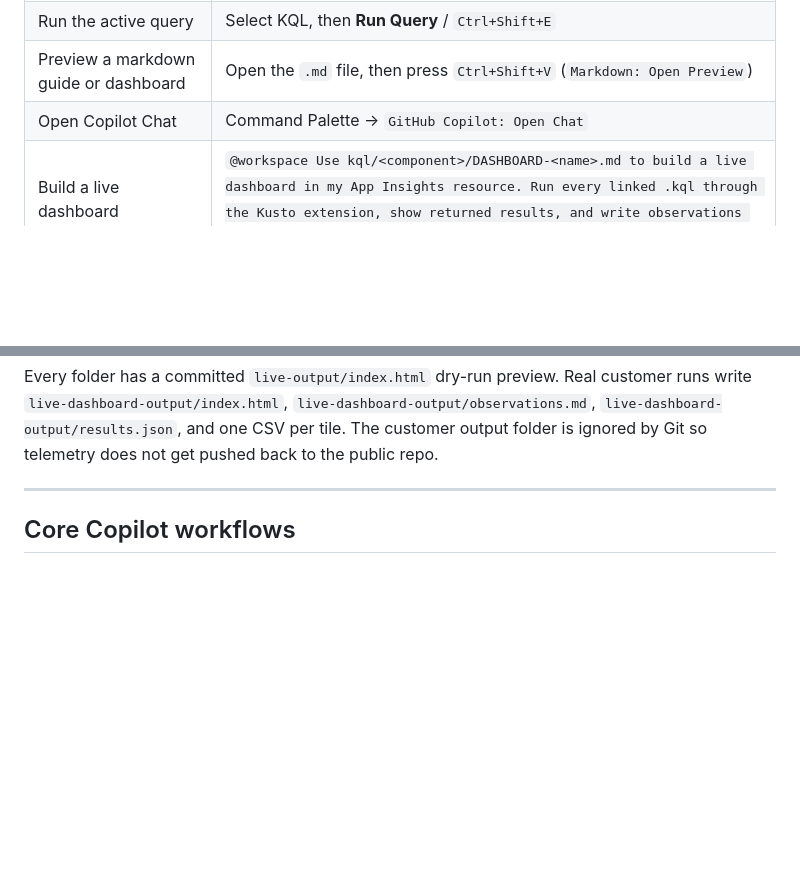
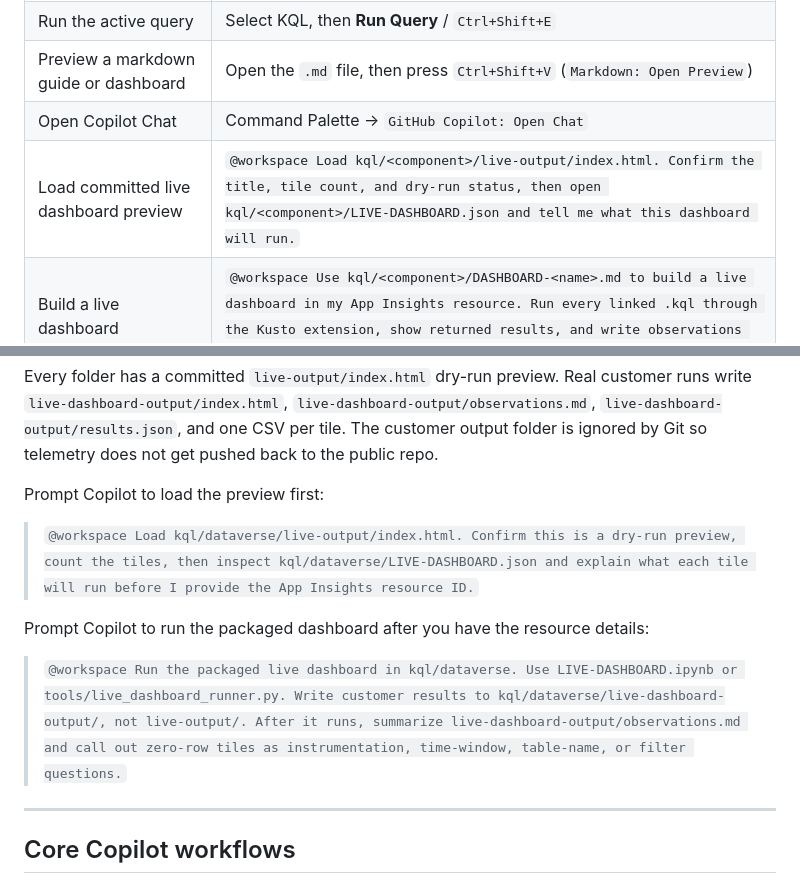
Before and after one commit to SweetsNSavories/D365_ApplicationInsights, a Markdown page: GUIDE-USING-WITH-COPILOT.md, 2 parts joined by grey strips. Rendered like a GitHub page; blank space fills up the shorter version.

````diff
--- a/GUIDE-USING-WITH-COPILOT.md
+++ b/GUIDE-USING-WITH-COPILOT.md
@@ -105,6 +105,7 @@ Useful commands and prompts:
 | Run the active query | Select KQL, then **Run Query** / `Ctrl+Shift+E` |
 | Preview a markdown guide or dashboard | Open the `.md` file, then press `Ctrl+Shift+V` (`Markdown: Open Preview`) |
 | Open Copilot Chat | Command Palette → `GitHub Copilot: Open Chat` |
+| Load committed live dashboard preview | `@workspace Load kql/<component>/live-output/index.html. Confirm the title, tile count, and dry-run status, then open kql/<component>/LIVE-DASHBOARD.json and tell me what this dashboard will run.` |
 | Build a live dashboard | `@workspace Use kql/<component>/DASHBOARD-<name>.md to build a live dashboard in my App Insights resource. Run every linked .kql through the Kusto extension, show returned results, and write observations for each tile.` |
 | Run packaged live dashboard output | Open `kql/<component>/LIVE-DASHBOARD.ipynb`, fill the resource ID/workspace/subscription values, then run all cells. |
 | Start troubleshooting from a symptom | `@workspace I am seeing <symptom>. Pick the right dashboard from AGENTS.md, run the broad health tiles first, then drill into raw rows and explain what is verified.` |
@@ -147,6 +148,14 @@ python tools\live_dashboard_runner.py --manifest kql\resourcegraph\LIVE-DASHBOAR
 ```
 
 Every folder has a committed `live-output/index.html` dry-run preview. Real customer runs write `live-dashboard-output/index.html`, `live-dashboard-output/observations.md`, `live-dashboard-output/results.json`, and one CSV per tile. The customer output folder is ignored by Git so telemetry does not get pushed back to the public repo.
+
+Prompt Copilot to load the preview first:
+
+> `@workspace Load kql/dataverse/live-output/index.html. Confirm this is a dry-run preview, count the tiles, then inspect kql/dataverse/LIVE-DASHBOARD.json and explain what each tile will run before I provide the App Insights resource ID.`
+
+Prompt Copilot to run the packaged dashboard after you have the resource details:
+
+> `@workspace Run the packaged live dashboard in kql/dataverse. Use LIVE-DASHBOARD.ipynb or tools/live_dashboard_runner.py. Write customer results to kql/dataverse/live-dashboard-output/, not live-output/. After it runs, summarize live-dashboard-output/observations.md and call out zero-row tiles as instrumentation, time-window, table-name, or filter questions.`
 
 ---
 
````
Also changed, not shown: LIVE-DASHBOARDS.md (+14 -0 lines), README.md (+2 -0 lines).
